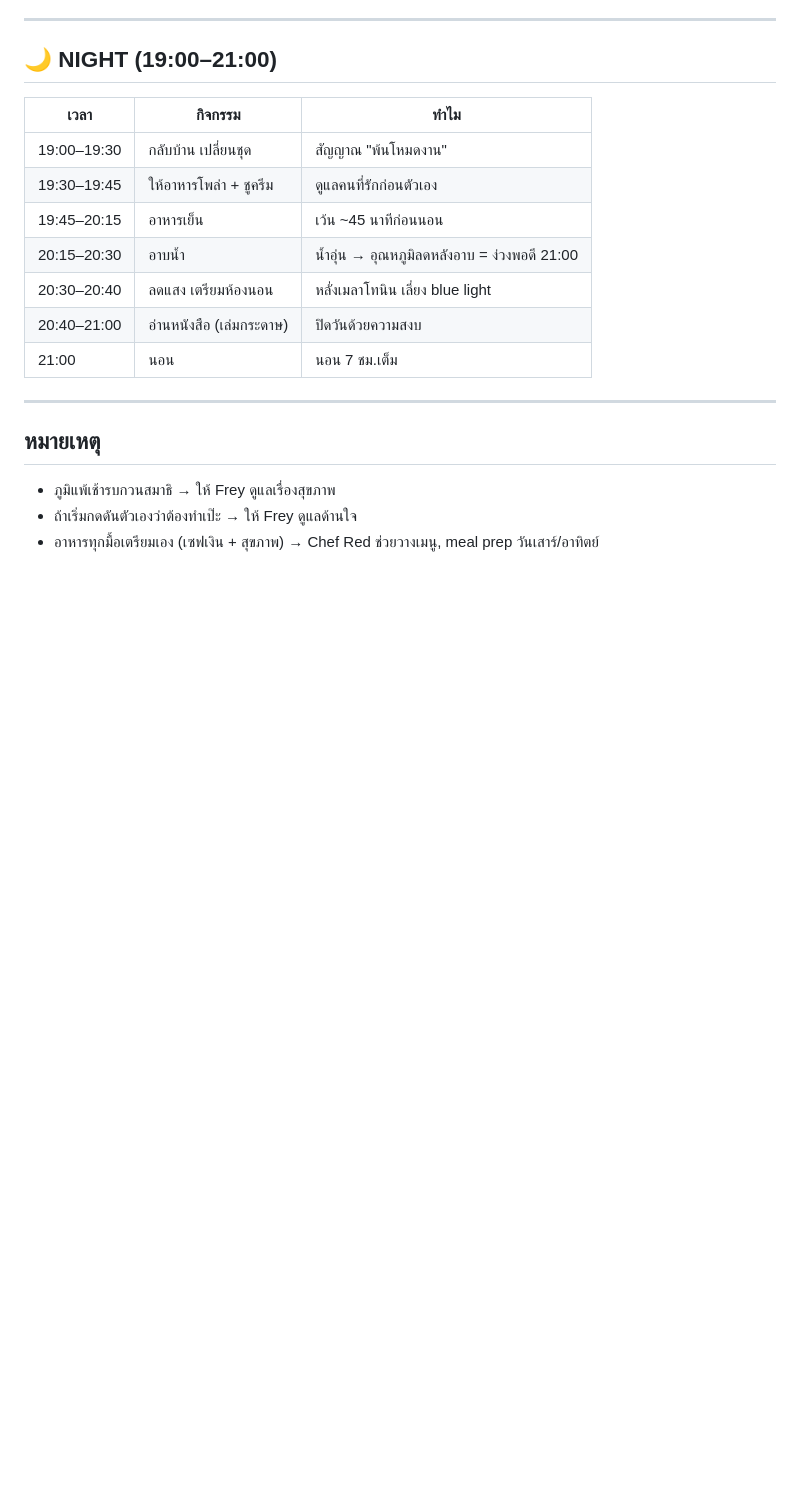
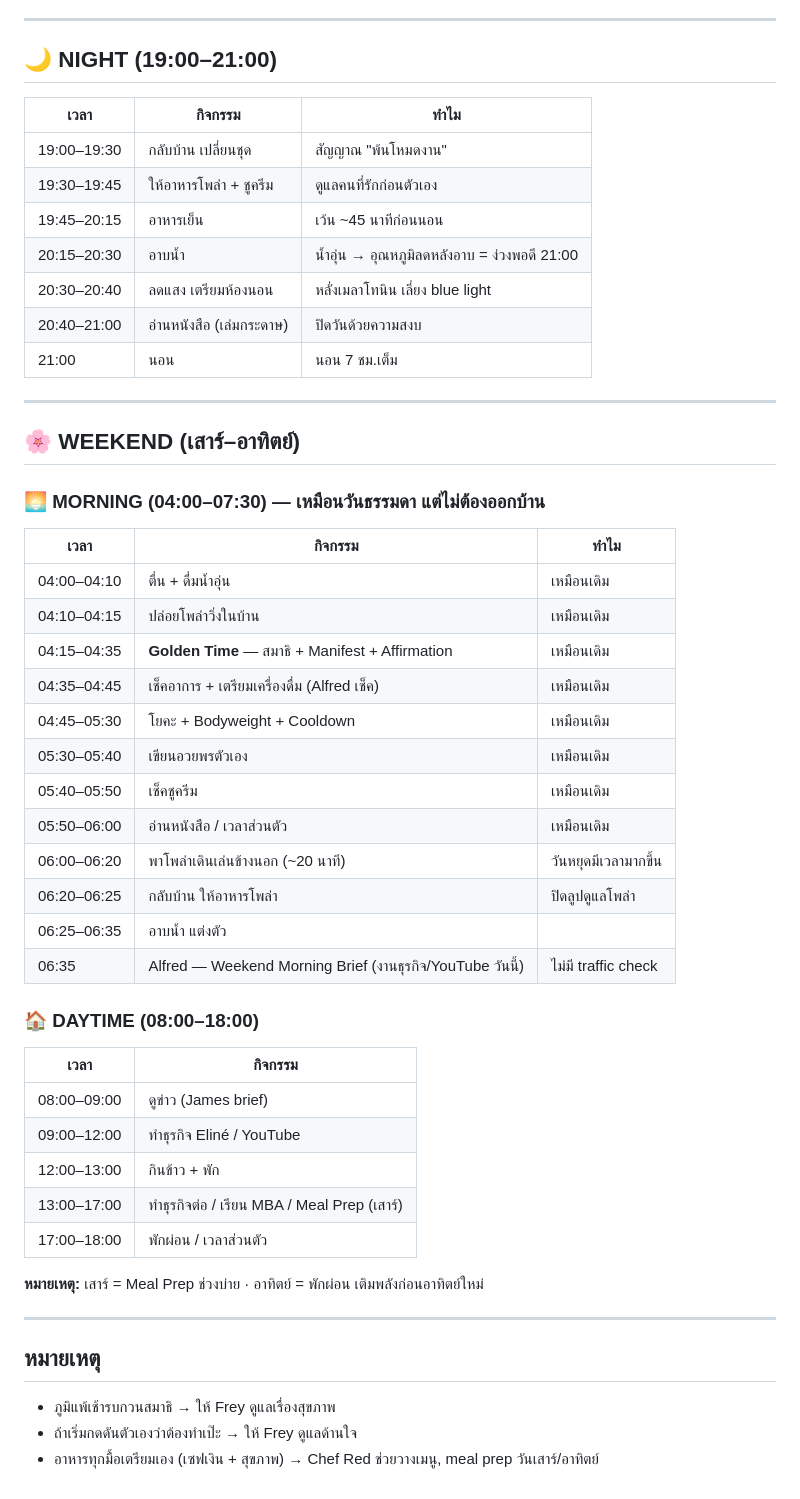
Before and after one commit to mdpjbsn-byte/eline-ai-team, a Markdown page: memory/DAILY-ROUTINE.md, the part around the change. GitHub-like rendering; blank space fills up the shorter version.

Commit message:
add weekend routine

```diff
--- a/memory/DAILY-ROUTINE.md
+++ b/memory/DAILY-ROUTINE.md
@@ -70,6 +70,39 @@ metadata:
 
 ---
 
+## 🌸 WEEKEND (เสาร์–อาทิตย์)
+
+### 🌅 MORNING (04:00–07:30) — เหมือนวันธรรมดา แต่ไม่ต้องออกบ้าน
+
+| เวลา | กิจกรรม | ทำไม |
+|---|---|---|
+| 04:00–04:10 | ตื่น + ดื่มน้ำอุ่น | เหมือนเดิม |
+| 04:10–04:15 | ปล่อยโพล่าวิ่งในบ้าน | เหมือนเดิม |
+| 04:15–04:35 | **Golden Time** — สมาธิ + Manifest + Affirmation | เหมือนเดิม |
+| 04:35–04:45 | เช็คอาการ + เตรียมเครื่องดื่ม (Alfred เช็ค) | เหมือนเดิม |
+| 04:45–05:30 | โยคะ + Bodyweight + Cooldown | เหมือนเดิม |
+| 05:30–05:40 | เขียนอวยพรตัวเอง | เหมือนเดิม |
+| 05:40–05:50 | เช็คชูครีม | เหมือนเดิม |
+| 05:50–06:00 | อ่านหนังสือ / เวลาส่วนตัว | เหมือนเดิม |
+| 06:00–06:20 | พาโพล่าเดินเล่นข้างนอก (~20 นาที) | วันหยุดมีเวลามากขึ้น |
+| 06:20–06:25 | กลับบ้าน ให้อาหารโพล่า | ปิดลูปดูแลโพล่า |
+| 06:25–06:35 | อาบน้ำ แต่งตัว | |
+| 06:35 | Alfred — Weekend Morning Brief (งานธุรกิจ/YouTube วันนี้) | ไม่มี traffic check |
+
+### 🏠 DAYTIME (08:00–18:00)
+
+| เวลา | กิจกรรม |
+|---|---|
+| 08:00–09:00 | ดูข่าว (James brief) |
+| 09:00–12:00 | ทำธุรกิจ Eliné / YouTube |
+| 12:00–13:00 | กินข้าว + พัก |
+| 13:00–17:00 | ทำธุรกิจต่อ / เรียน MBA / Meal Prep (เสาร์) |
+| 17:00–18:00 | พักผ่อน / เวลาส่วนตัว |
+
+**หมายเหตุ:** เสาร์ = Meal Prep ช่วงบ่าย · อาทิตย์ = พักผ่อน เติมพลังก่อนอาทิตย์ใหม่
+
+---
+
 ## หมายเหตุ
 - ภูมิแพ้เช้ารบกวนสมาธิ → ให้ Frey ดูแลเรื่องสุขภาพ
 - ถ้าเริ่มกดดันตัวเองว่าต้องทำเป๊ะ → ให้ Frey ดูแลด้านใจ
```
